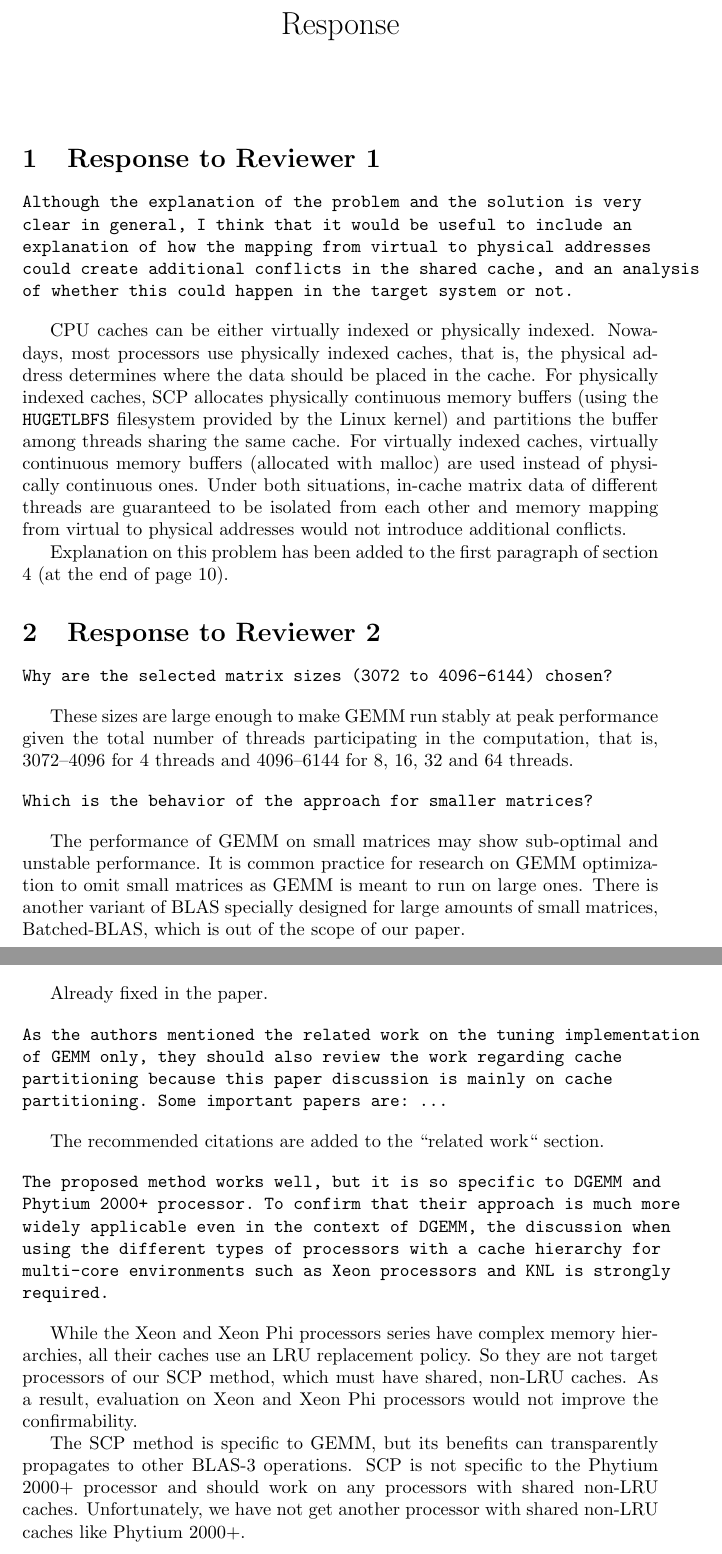
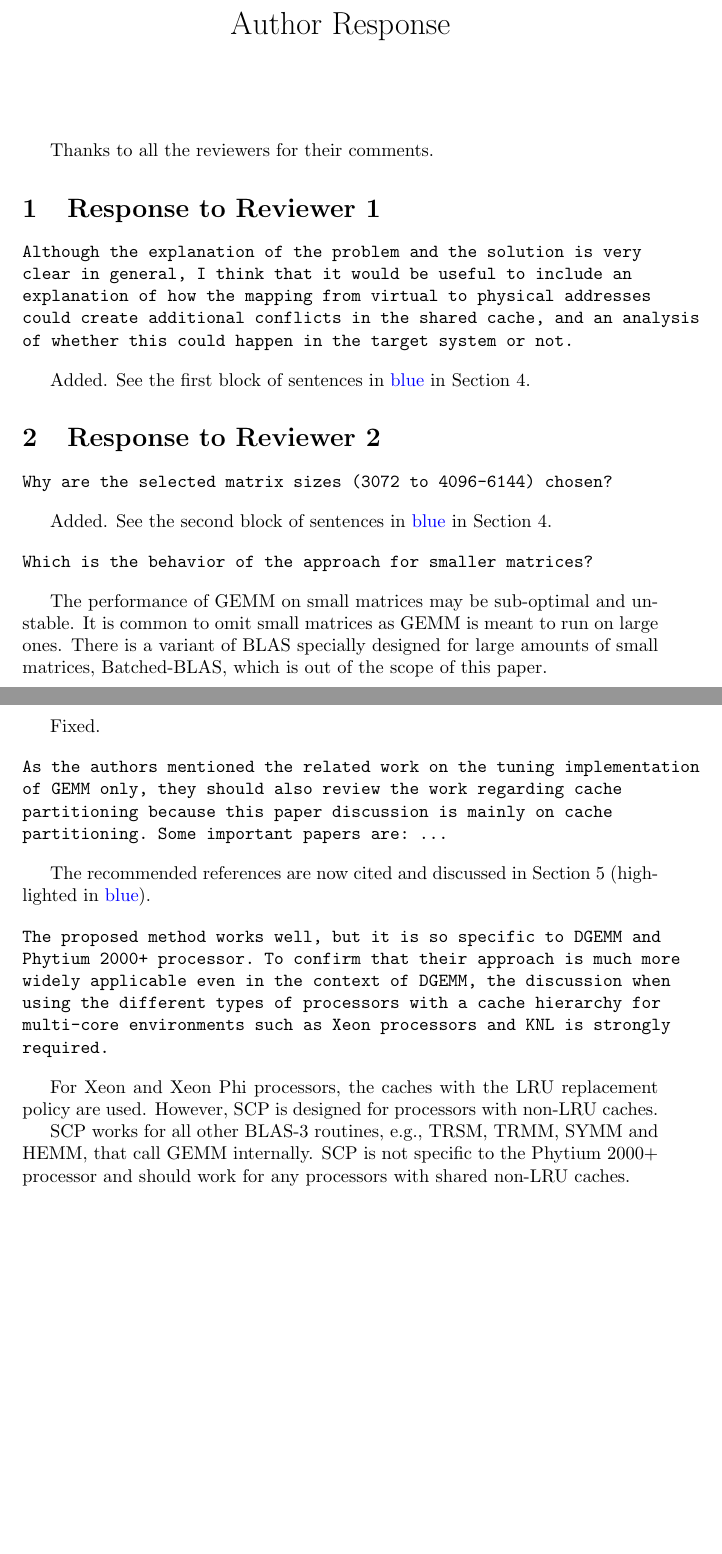
Before and after one commit to pysuxing/taco, a LaTeX document (response/response.tex): two parts of pages 1 and 3 of 3, joined at a grey line, cut so that both start at the same text, the shorter picture padded with empty space. Compiled offline with pdfLaTeX.

Commit message:
Response revised by Prof Xue

```diff
--- a/response/response.tex
+++ b/response/response.tex
@@ -1,15 +1,19 @@
 \documentclass[]{article}
 
 \usepackage{booktabs} % For formal tables
+\usepackage{xcolor}
+
 \begin{document}
 
-\title{Response}
+\title{Author Response}
 \date{}
 \author{}
 
+
+
 \maketitle
 
-%% We thank all the reviewers for their advices.
+Thanks to all the reviewers for their comments.
 
 \section{Response to Reviewer 1}
 
@@ -21,24 +25,10 @@ could create additional conflicts in the shared cache, and an analysis
 of whether this could happen in the target system or not.
 \end{verbatim}
 
-CPU caches can be either virtually indexed or physically indexed.
-Nowadays, most processors use physically indexed caches,
-that is, the physical address determines where the data should
-be placed in the cache.
-For physically indexed caches, SCP allocates physically continuous
-memory buffers (using the \texttt{HUGETLBFS} filesystem provided
-by the Linux kernel)
-and partitions the buffer among threads sharing the same cache.
-For virtually indexed caches, virtually continuous
-memory buffers (allocated with malloc)
-are used instead of physically continuous ones.
-Under both situations, in-cache matrix data of different threads
-are guaranteed to be isolated from each other
-and memory mapping from virtual to physical addresses
-would not introduce additional conflicts.
 
-Explanation on this problem has been added to the first paragraph
-of section 4 (at the end of page 10).
+Added. See the first block of sentences in
+\textcolor{blue}{blue}
+in Section 4.
 
 \section{Response to Reviewer 2}
 
@@ -46,21 +36,23 @@ of section 4 (at the end of page 10).
 Why are the selected matrix sizes (3072 to 4096-6144) chosen?
 \end{verbatim}
 
-These sizes are large enough to make GEMM run stably at peak performance
-given the total number of threads participating in the computation,
-that is, 3072--4096 for 4 threads and 4096--6144 for 8, 16, 32 and 64 threads.
+
+Added. See the second block of sentences in
+\textcolor{blue}{blue}
+in Section 4.
 
 \begin{verbatim}
 Which is the behavior of the approach for smaller matrices?
 \end{verbatim}
 
-The performance of GEMM on small matrices may show sub-optimal
-and unstable performance.
-It is common practice for research on GEMM optimization to omit small
+The performance of GEMM on small matrices may be
+sub-optimal
+and unstable.
+It is common to omit small
 matrices as GEMM is meant to run on large ones.
-There is another variant of BLAS specially designed for
+There is a variant of BLAS specially designed for
 large amounts of small matrices,
-Batched-BLAS, which is out of the scope of our paper.
+Batched-BLAS, which is out of the scope of this paper.
 
 \begin{verbatim}
 Why is there a systematic drop for the largest tested matrices on
@@ -147,7 +147,7 @@ all matrix layouts and orientations.
 There is a typo on Page 7, line 43, turning -> tuning.
 \end{verbatim}
 
-Already fixed in the paper.
+Fixed.
 
 \begin{verbatim}
 As the authors mentioned the related work on the tuning implementation
@@ -156,7 +156,9 @@ partitioning because this paper discussion is mainly on cache
 partitioning. Some important papers are: ...
 \end{verbatim}
 
-The recommended citations are added to the ``related work`` section.
+The recommended references are now cited and
+discussed in Section 5 (highlighted
+in \textcolor{blue}{blue}).
 
 \begin{verbatim}
 The proposed method works well, but it is so specific to DGEMM and
@@ -167,22 +169,14 @@ multi-core environments such as Xeon processors and KNL is strongly
 required.
 \end{verbatim}
 
-While the Xeon and Xeon Phi processors series
-have complex memory hierarchies,
-all their caches use an LRU replacement policy.
-So they are not target processors of our SCP method,
-which must have shared, non-LRU caches.
-%% Xeon processors have private, LRU L1 and L2 caches,
-%% and a shared LRU last-level-cache (L3).
-%% Xeon Phi (KNC, KNL) processors have LRU L1 and L2 caches.
-As a result, evaluation on Xeon and Xeon Phi processors would not
-improve the confirmability.
+For Xeon and Xeon Phi processors, the caches with
+the LRU replacement policy are used.
+However,
+SCP is designed for processors with non-LRU caches.
 
-The SCP method is specific to GEMM, but its benefits can transparently
-propagates to other BLAS-3 operations.
+SCP works for all other BLAS-3 routines, e.g., TRSM, TRMM, SYMM and HEMM, that call GEMM internally.
 SCP is not specific to the Phytium 2000+ processor and
-should work on any processors with shared non-LRU caches.
-Unfortunately, we have not get another processor with shared
-non-LRU caches like Phytium 2000+.
+should work for any processors with shared non-LRU caches.
+
 
 \end{document}
```
Also changed, not shown: evaluation.tex (+17 -8 lines), related.tex (+13 -7 lines), response/response.tex (70 more changed lines).
